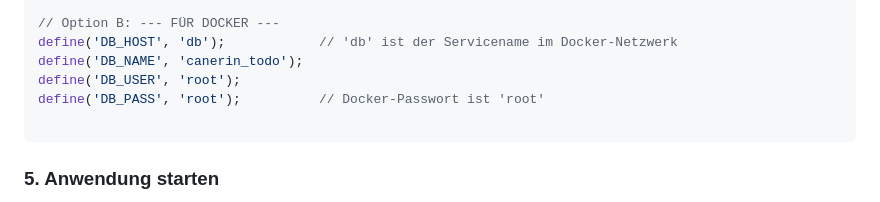
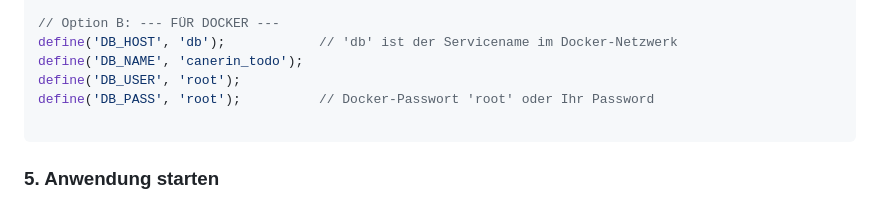
Before and after one commit to caneroktay/CNR_ToDo, a Markdown page: README.md, the part around the change. Rendered like a GitHub page.

Commit message:
docker_fix

````diff
--- a/README.md
+++ b/README.md
@@ -83,7 +83,7 @@ define('DB_PASS', '');            	// Ihr MySQL-Passwort
 define('DB_HOST', 'db');         	// 'db' ist der Servicename im Docker-Netzwerk
 define('DB_NAME', 'canerin_todo');
 define('DB_USER', 'root');
-define('DB_PASS', 'root');       	// Docker-Passwort ist 'root'
+define('DB_PASS', 'root');       	// Docker-Passwort 'root' oder Ihr Password
 
 ```
 
````
